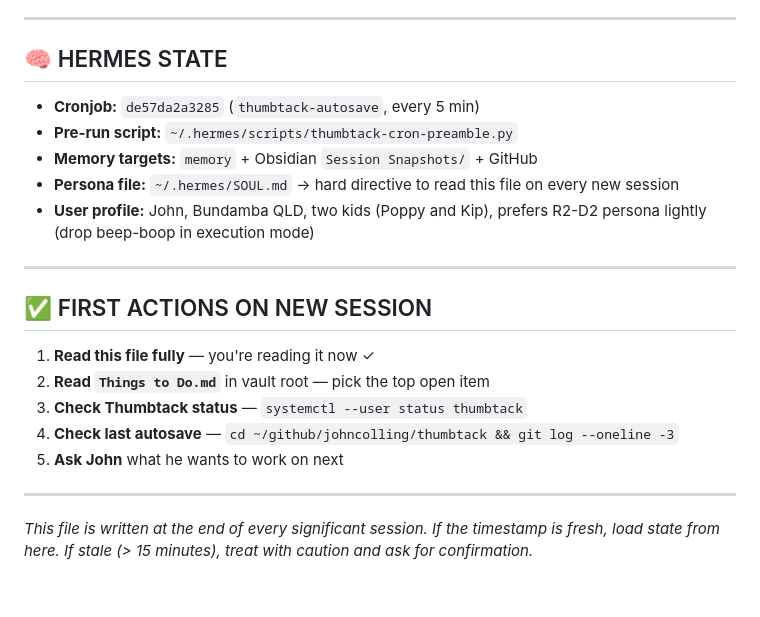
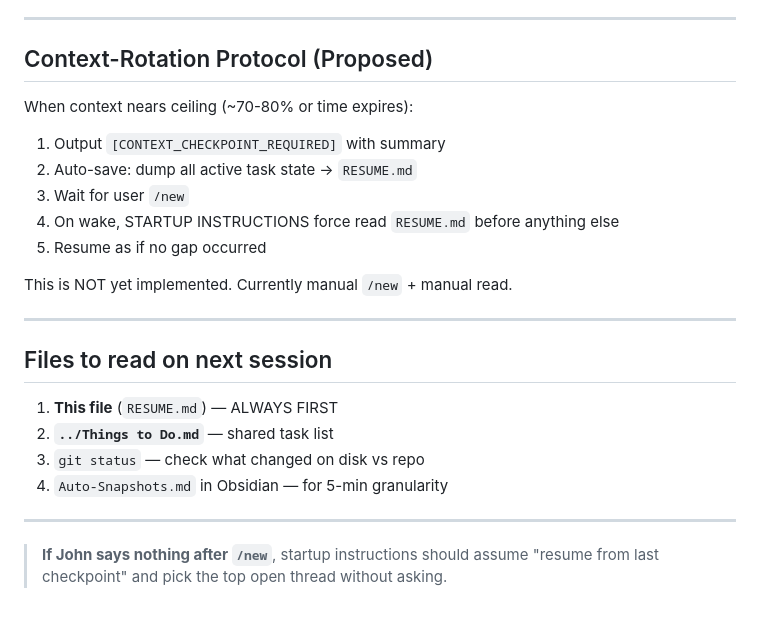
Before and after one commit to JohnColling/thumbtack, a Markdown page: RESUME.md, the part around one of its changes. Rendered like a GitHub page.

```diff
--- a/RESUME.md
+++ b/RESUME.md
@@ -89,24 +78,26 @@ yaml front matter:
 
 ---
 
-## 🧠 HERMES STATE
+## Context-Rotation Protocol (Proposed)
 
-- **Cronjob:** `de57da2a3285` (`thumbtack-autosave`, every 5 min)
-- **Pre-run script:** `~/.hermes/scripts/thumbtack-cron-preamble.py`
-- **Memory targets:** `memory` + Obsidian `Session Snapshots/` + GitHub
-- **Persona file:** `~/.hermes/SOUL.md` → hard directive to read this file on every new session
-- **User profile:** John, Bundamba QLD, two kids (Poppy and Kip), prefers R2-D2 persona lightly (drop beep-boop in execution mode)
+When context nears ceiling (~70-80% or time expires):
+1. Output `[CONTEXT_CHECKPOINT_REQUIRED]` with summary
+2. Auto-save: dump all active task state → `RESUME.md`
+3. Wait for user `/new`
+4. On wake, STARTUP INSTRUCTIONS force read `RESUME.md` before anything else
+5. Resume as if no gap occurred
+
+This is NOT yet implemented. Currently manual `/new` + manual read.
 
 ---
 
-## ✅ FIRST ACTIONS ON NEW SESSION
+## Files to read on next session
 
-1. **Read this file fully** — you're reading it now ✓
-2. **Read `Things to Do.md`** in vault root — pick the top open item
-3. **Check Thumbtack status** — `systemctl --user status thumbtack`
-4. **Check last autosave** — `cd ~/github/johncolling/thumbtack && git log --oneline -3`
-5. **Ask John** what he wants to work on next
+1. **This file** (`RESUME.md`) — ALWAYS FIRST
+2. **`../Things to Do.md`** — shared task list
+3. `git status` — check what changed on disk vs repo
+4. `Auto-Snapshots.md` in Obsidian — for 5-min granularity
 
 ---
 
-*This file is written at the end of every significant session. If the timestamp is fresh, load state from here. If stale (> 15 minutes), treat with caution and ask for confirmation.*
+> **If John says nothing after `/new`**, startup instructions should assume "resume from last checkpoint" and pick the top open thread without asking.
```
Also changed, not shown: other parts of RESUME.md (+41 -52 lines).
